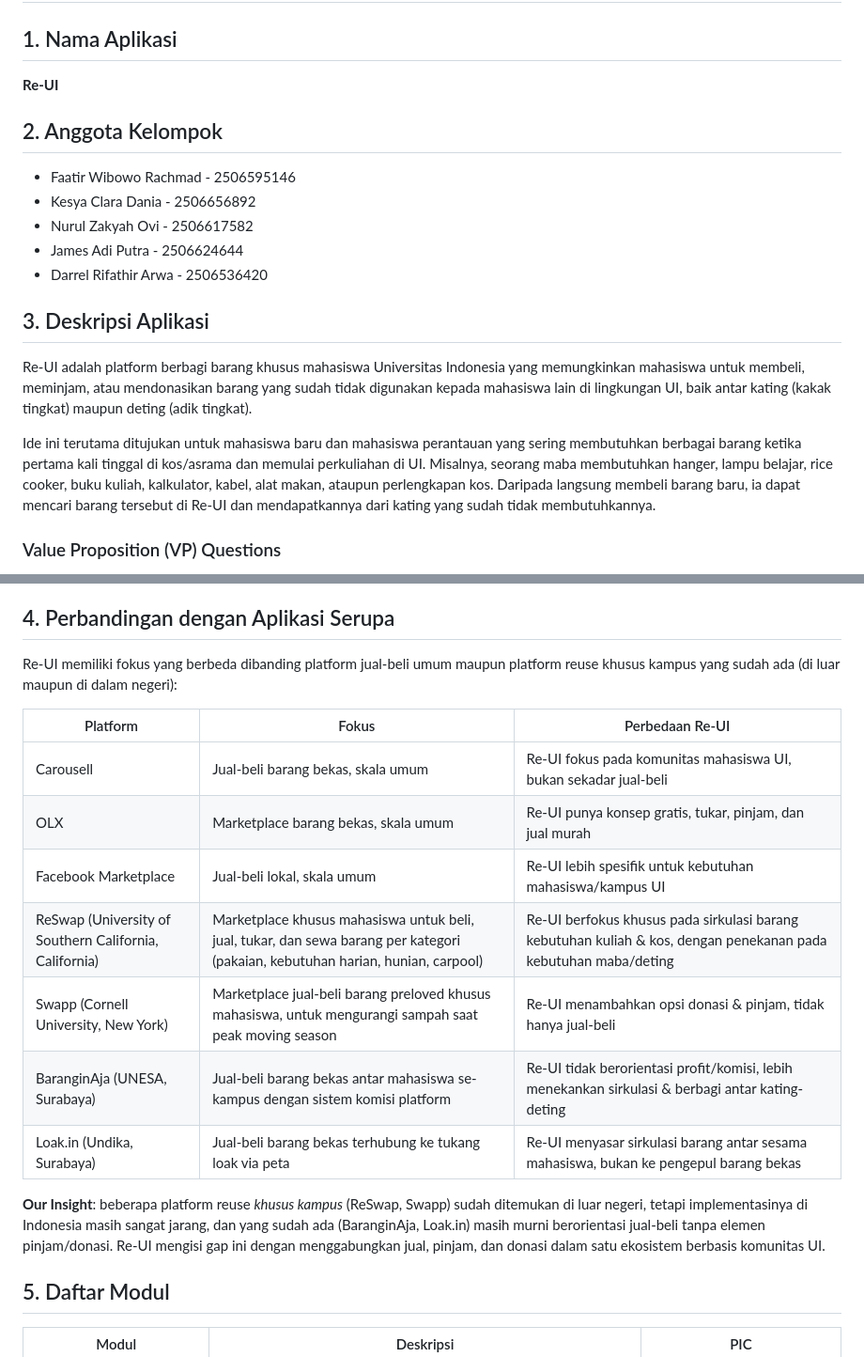
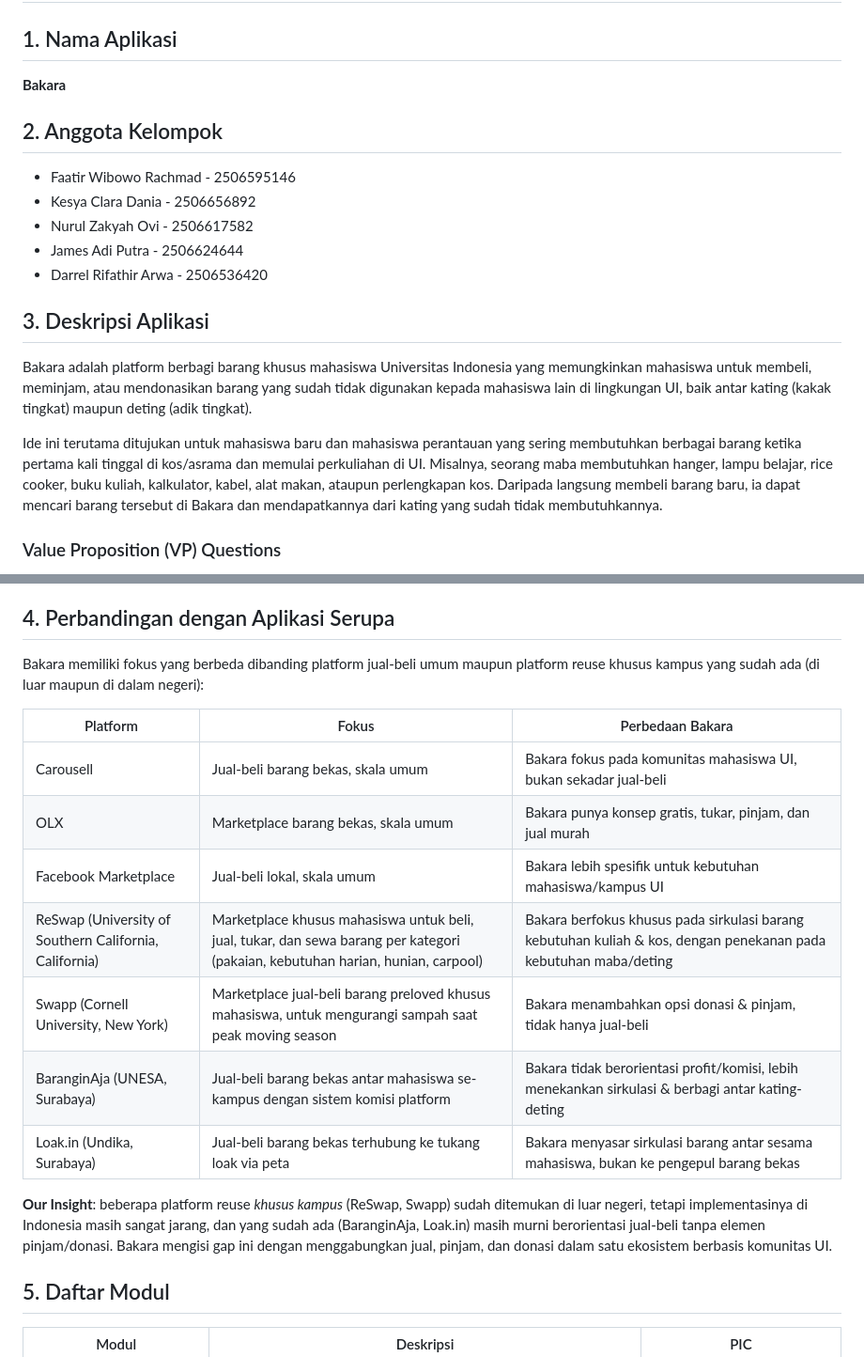
Before and after one commit to kelompok-7-pbp-c/Bakara, a Markdown page: README.md, 2 parts joined by grey strips. Shown at 94% size. Rendered like a GitHub page.

Commit message:
Rename application from Re-UI to Bakara

```diff
--- a/README.md
+++ b/README.md
@@ -1,7 +1,7 @@
 # Rancangan Aplikasi Kelompok 7 PBP C
 
 ## 1. Nama Aplikasi
-**Re-UI**
+**Bakara**
 
 ## 2. Anggota Kelompok
 - Faatir Wibowo Rachmad - 2506595146
@@ -11,9 +11,9 @@
 - Darrel Rifathir Arwa - 2506536420
 
 ## 3. Deskripsi Aplikasi
-Re-UI adalah platform berbagi barang khusus mahasiswa Universitas Indonesia yang memungkinkan mahasiswa untuk membeli, meminjam, atau mendonasikan barang yang sudah tidak digunakan kepada mahasiswa lain di lingkungan UI, baik antar kating (kakak tingkat) maupun deting (adik tingkat).
+Bakara adalah platform berbagi barang khusus mahasiswa Universitas Indonesia yang memungkinkan mahasiswa untuk membeli, meminjam, atau mendonasikan barang yang sudah tidak digunakan kepada mahasiswa lain di lingkungan UI, baik antar kating (kakak tingkat) maupun deting (adik tingkat).
 
-Ide ini terutama ditujukan untuk mahasiswa baru dan mahasiswa perantauan yang sering membutuhkan berbagai barang ketika pertama kali tinggal di kos/asrama dan memulai perkuliahan di UI. Misalnya, seorang maba membutuhkan hanger, lampu belajar, rice cooker, buku kuliah, kalkulator, kabel, alat makan, ataupun perlengkapan kos. Daripada langsung membeli barang baru, ia dapat mencari barang tersebut di Re-UI dan mendapatkannya dari kating yang sudah tidak membutuhkannya.
+Ide ini terutama ditujukan untuk mahasiswa baru dan mahasiswa perantauan yang sering membutuhkan berbagai barang ketika pertama kali tinggal di kos/asrama dan memulai perkuliahan di UI. Misalnya, seorang maba membutuhkan hanger, lampu belajar, rice cooker, buku kuliah, kalkulator, kabel, alat makan, ataupun perlengkapan kos. Daripada langsung membeli barang baru, ia dapat mencari barang tersebut di Bakara dan mendapatkannya dari kating yang sudah tidak membutuhkannya.
 
 ### Value Proposition (VP) Questions
 **A. What are the purposes/visions of this website?**
@@ -35,19 +35,19 @@ Menyediakan satu platform untuk mencari, membeli, meminjam, atau mendonasikan ba
 
 ## 4. Perbandingan dengan Aplikasi Serupa
 
-Re-UI memiliki fokus yang berbeda dibanding platform jual-beli umum maupun platform reuse khusus kampus yang sudah ada (di luar maupun di dalam negeri):
+Bakara memiliki fokus yang berbeda dibanding platform jual-beli umum maupun platform reuse khusus kampus yang sudah ada (di luar maupun di dalam negeri):
 
-| Platform | Fokus | Perbedaan Re-UI |
+| Platform | Fokus | Perbedaan Bakara |
 |---|---|---|
-| Carousell | Jual-beli barang bekas, skala umum | Re-UI fokus pada komunitas mahasiswa UI, bukan sekadar jual-beli |
-| OLX | Marketplace barang bekas, skala umum | Re-UI punya konsep gratis, tukar, pinjam, dan jual murah |
-| Facebook Marketplace | Jual-beli lokal, skala umum | Re-UI lebih spesifik untuk kebutuhan mahasiswa/kampus UI |
-| ReSwap (University of Southern California, California) | Marketplace khusus mahasiswa untuk beli, jual, tukar, dan sewa barang per kategori (pakaian, kebutuhan harian, hunian, carpool) | Re-UI berfokus khusus pada sirkulasi barang kebutuhan kuliah & kos, dengan penekanan pada kebutuhan maba/deting |
-| Swapp (Cornell University, New York) | Marketplace jual-beli barang preloved khusus mahasiswa, untuk mengurangi sampah saat peak moving season | Re-UI menambahkan opsi donasi & pinjam, tidak hanya jual-beli |
-| BaranginAja (UNESA, Surabaya) | Jual-beli barang bekas antar mahasiswa se-kampus dengan sistem komisi platform | Re-UI tidak berorientasi profit/komisi, lebih menekankan sirkulasi & berbagi antar kating-deting |
-| Loak.in (Undika, Surabaya) | Jual-beli barang bekas terhubung ke tukang loak via peta | Re-UI menyasar sirkulasi barang antar sesama mahasiswa, bukan ke pengepul barang bekas |
+| Carousell | Jual-beli barang bekas, skala umum | Bakara fokus pada komunitas mahasiswa UI, bukan sekadar jual-beli |
+| OLX | Marketplace barang bekas, skala umum | Bakara punya konsep gratis, tukar, pinjam, dan jual murah |
+| Facebook Marketplace | Jual-beli lokal, skala umum | Bakara lebih spesifik untuk kebutuhan mahasiswa/kampus UI |
+| ReSwap (University of Southern California, California) | Marketplace khusus mahasiswa untuk beli, jual, tukar, dan sewa barang per kategori (pakaian, kebutuhan harian, hunian, carpool) | Bakara berfokus khusus pada sirkulasi barang kebutuhan kuliah & kos, dengan penekanan pada kebutuhan maba/deting |
+| Swapp (Cornell University, New York) | Marketplace jual-beli barang preloved khusus mahasiswa, untuk mengurangi sampah saat peak moving season | Bakara menambahkan opsi donasi & pinjam, tidak hanya jual-beli |
+| BaranginAja (UNESA, Surabaya) | Jual-beli barang bekas antar mahasiswa se-kampus dengan sistem komisi platform | Bakara tidak berorientasi profit/komisi, lebih menekankan sirkulasi & berbagi antar kating-deting |
+| Loak.in (Undika, Surabaya) | Jual-beli barang bekas terhubung ke tukang loak via peta | Bakara menyasar sirkulasi barang antar sesama mahasiswa, bukan ke pengepul barang bekas |
 
-**Our Insight**: beberapa platform reuse *khusus kampus* (ReSwap, Swapp) sudah ditemukan di luar negeri, tetapi implementasinya di Indonesia masih sangat jarang, dan yang sudah ada (BaranginAja, Loak.in) masih murni berorientasi jual-beli tanpa elemen pinjam/donasi. Re-UI mengisi gap ini dengan menggabungkan jual, pinjam, dan donasi dalam satu ekosistem berbasis komunitas UI.
+**Our Insight**: beberapa platform reuse *khusus kampus* (ReSwap, Swapp) sudah ditemukan di luar negeri, tetapi implementasinya di Indonesia masih sangat jarang, dan yang sudah ada (BaranginAja, Loak.in) masih murni berorientasi jual-beli tanpa elemen pinjam/donasi. Bakara mengisi gap ini dengan menggabungkan jual, pinjam, dan donasi dalam satu ekosistem berbasis komunitas UI.
 
 ## 5. Daftar Modul
 
```
